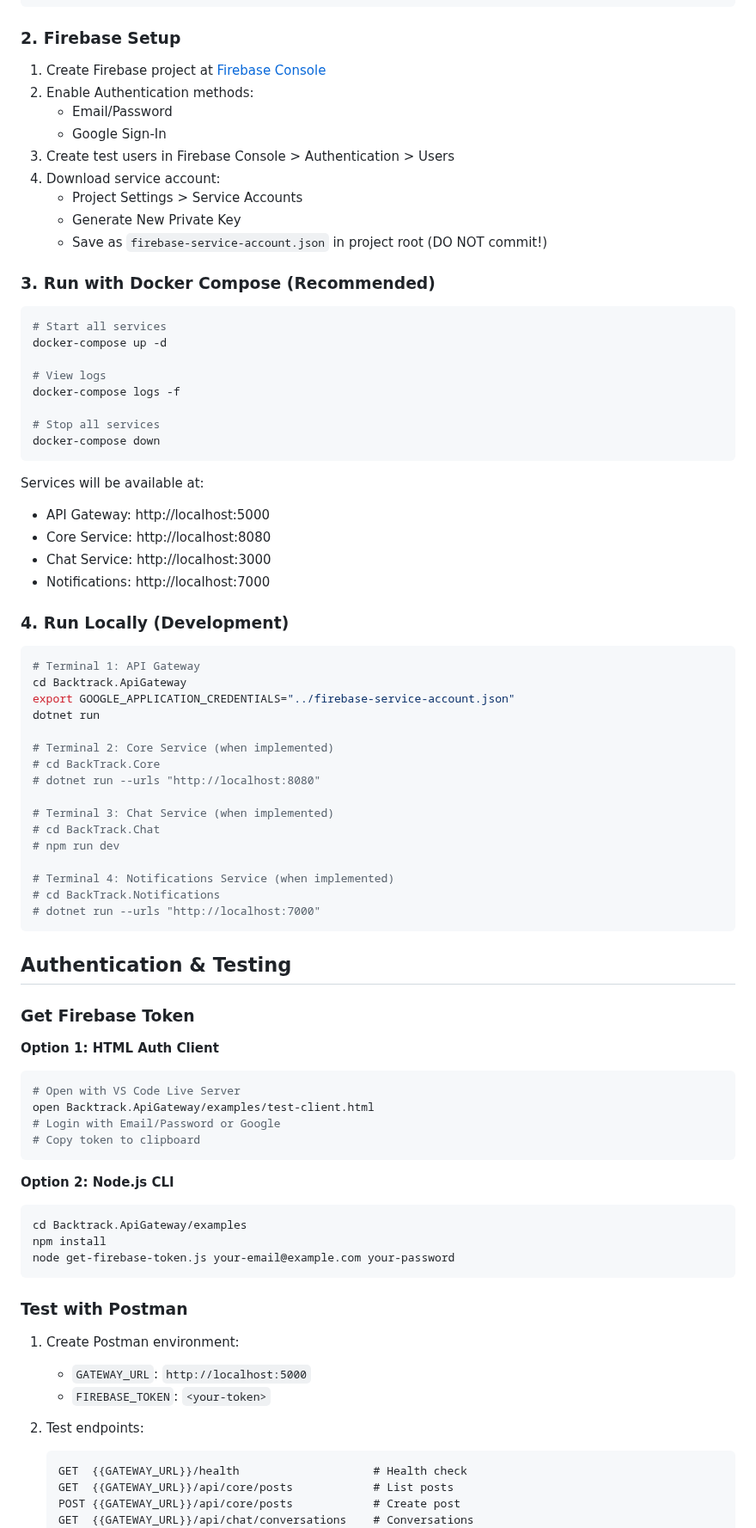
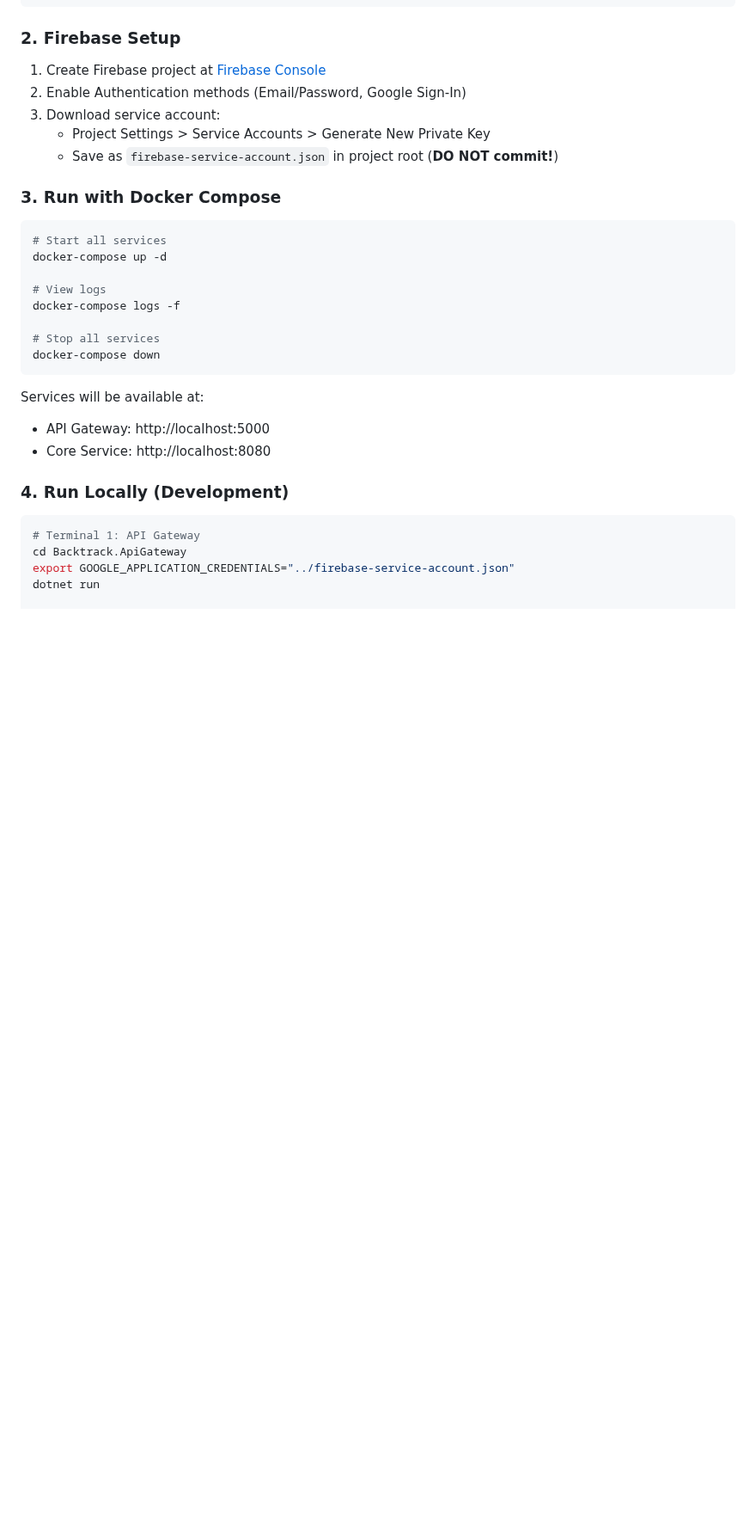
Before and after one commit to fpt-devteam/service-backtrack, a Markdown page: README.md, the part around one of its changes. Shown at 86% size. Drawn GitHub-style; blank space fills up the shorter version.

Commit message:
feat: Update README with Core Service status and architecture details

````diff
--- a/README.md
+++ b/README.md
@@ -70,16 +112,12 @@ cp .env.example .env
 ### 2. Firebase Setup
 
 1. Create Firebase project at [Firebase Console](https://console.firebase.google.com/)
-2. Enable Authentication methods:
-   - Email/Password
-   - Google Sign-In
-3. Create test users in Firebase Console > Authentication > Users
-4. Download service account:
-   - Project Settings > Service Accounts
-   - Generate New Private Key
-   - Save as `firebase-service-account.json` in project root (DO NOT commit!)
+2. Enable Authentication methods (Email/Password, Google Sign-In)
+3. Download service account:
+   - Project Settings > Service Accounts > Generate New Private Key
+   - Save as `firebase-service-account.json` in project root (**DO NOT commit!**)
 
-### 3. Run with Docker Compose (Recommended)
+### 3. Run with Docker Compose
 
 ```bash
 # Start all services
@@ -95,8 +133,6 @@ docker-compose down
 Services will be available at:
 - API Gateway: http://localhost:5000
 - Core Service: http://localhost:8080
-- Chat Service: http://localhost:3000
-- Notifications: http://localhost:7000
 
 ### 4. Run Locally (Development)
 
@@ -106,49 +142,3 @@ cd Backtrack.ApiGateway
 export GOOGLE_APPLICATION_CREDENTIALS="../firebase-service-account.json"
 dotnet run
 
-# Terminal 2: Core Service (when implemented)
-# cd BackTrack.Core
-# dotnet run --urls "http://localhost:8080"
-
-# Terminal 3: Chat Service (when implemented)
-# cd BackTrack.Chat
-# npm run dev
-
-# Terminal 4: Notifications Service (when implemented)
-# cd BackTrack.Notifications
-# dotnet run --urls "http://localhost:7000"
-```
-
-## Authentication & Testing
-
-### Get Firebase Token
-
-**Option 1: HTML Auth Client**
-```bash
-# Open with VS Code Live Server
-open Backtrack.ApiGateway/examples/test-client.html
-# Login with Email/Password or Google
-# Copy token to clipboard
-```
-
-**Option 2: Node.js CLI**
-```bash
-cd Backtrack.ApiGateway/examples
-npm install
-node get-firebase-token.js your-email@example.com your-password
-```
-
-### Test with Postman
-
-1. Create Postman environment:
-   - `GATEWAY_URL`: `http://localhost:5000`
-   - `FIREBASE_TOKEN`: `<your-token>`
-
-2. Test endpoints:
-   ```
-   GET  {{GATEWAY_URL}}/health                    # Health check
-   GET  {{GATEWAY_URL}}/api/core/posts            # List posts
-   POST {{GATEWAY_URL}}/api/core/posts            # Create post
-   GET  {{GATEWAY_URL}}/api/chat/conversations    # Conversations
-   ```
-
````
Also changed, not shown: other parts of README.md (+52 -174 lines).
